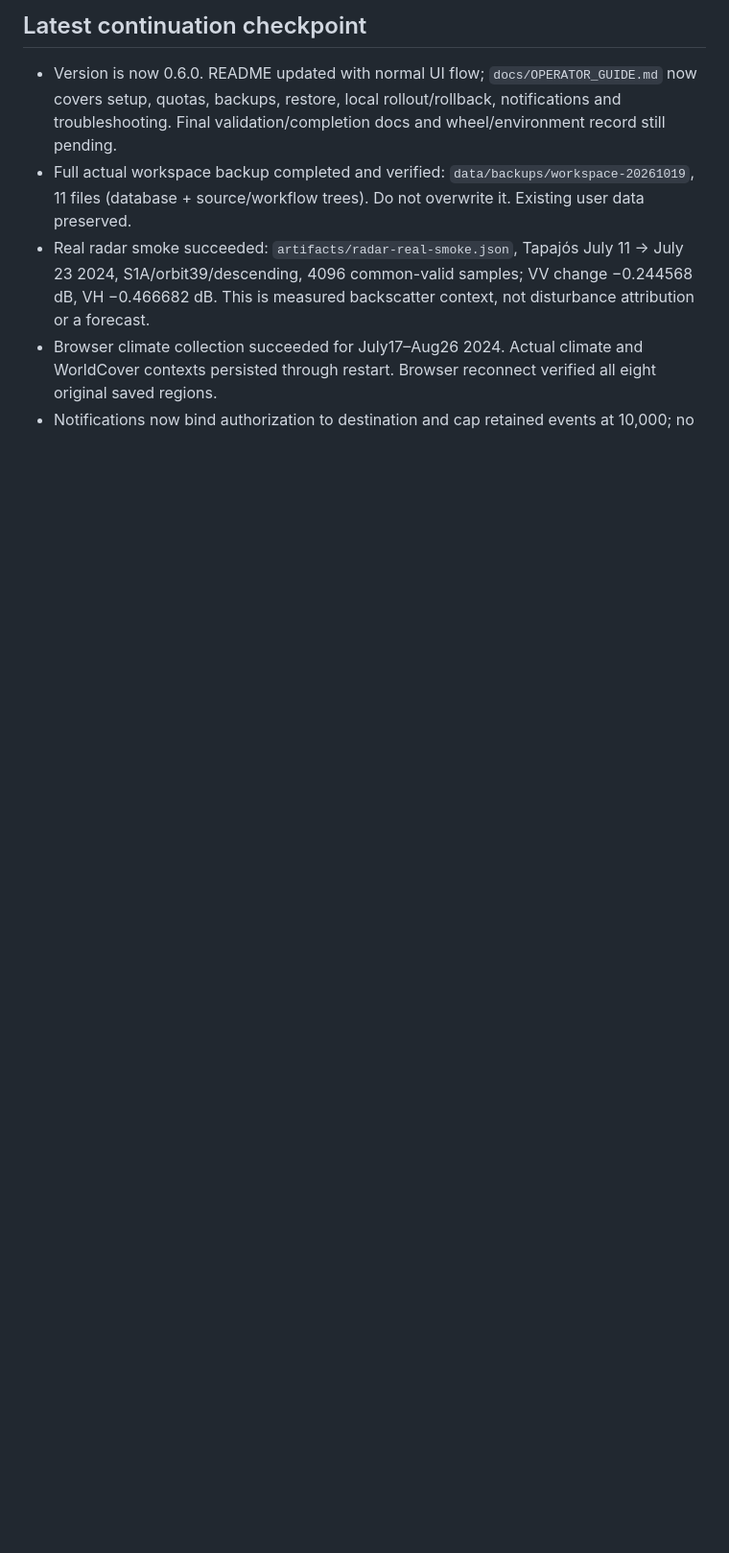
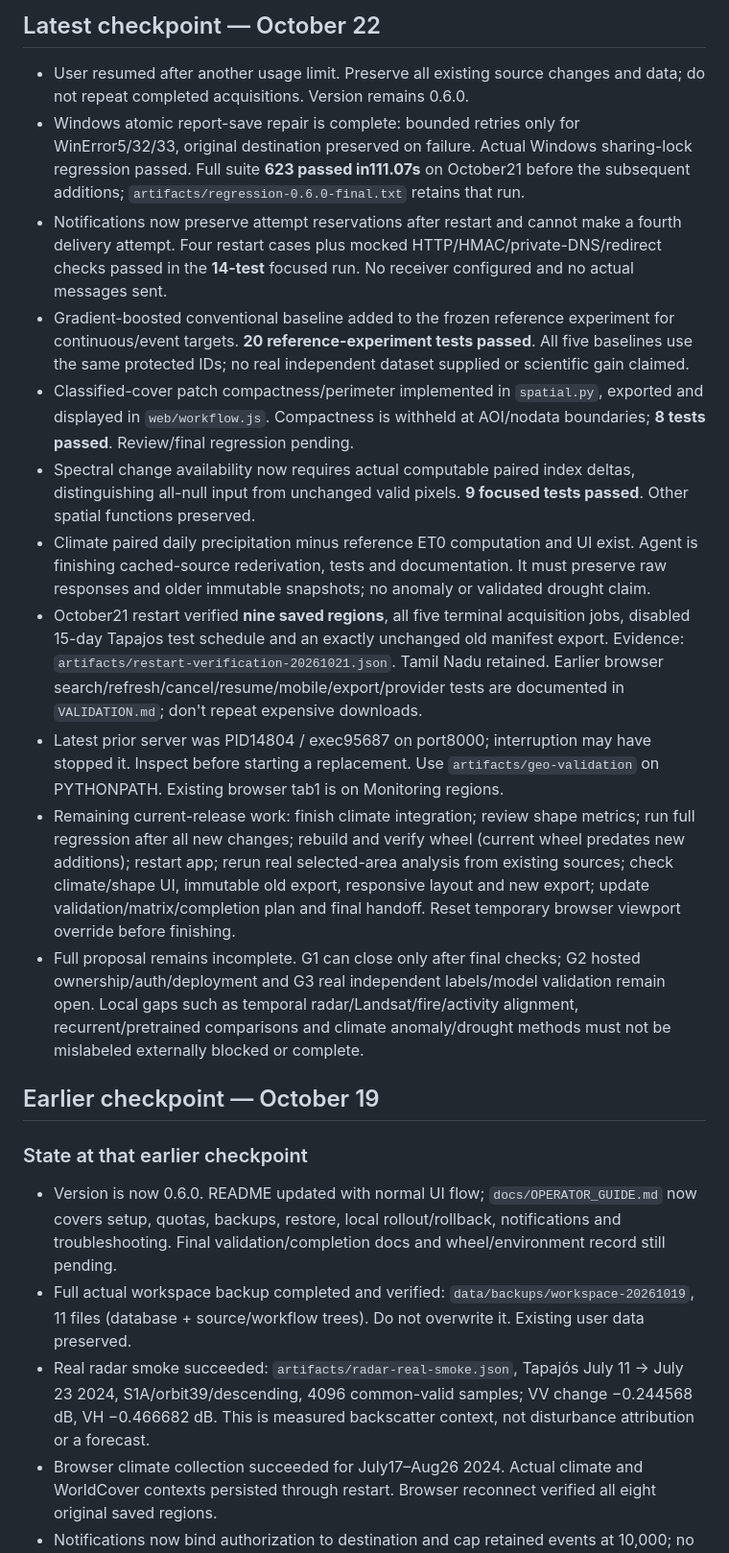
Before and after one commit to nousinnihal009/FORRESTMIND, a Markdown page: docs/IMPLEMENTATION_PROGRESS.md, the part around one of its changes. Shown at 96% size. Drawn GitHub-style; blank space fills up the shorter version.

```diff
--- a/docs/IMPLEMENTATION_PROGRESS.md
+++ b/docs/IMPLEMENTATION_PROGRESS.md
@@ -2,5 +2,21 @@
 
-## Latest continuation checkpoint
+## Latest checkpoint — October 22
+
+- User resumed after another usage limit. Preserve all existing source changes and data; do not repeat completed acquisitions. Version remains 0.6.0.
+- Windows atomic report-save repair is complete: bounded retries only for WinError5/32/33, original destination preserved on failure. Actual Windows sharing-lock regression passed. Full suite **623 passed in111.07s** on October21 before the subsequent additions; `artifacts/regression-0.6.0-final.txt` retains that run.
+- Notifications now preserve attempt reservations after restart and cannot make a fourth delivery attempt. Four restart cases plus mocked HTTP/HMAC/private-DNS/redirect checks passed in the **14-test** focused run. No receiver configured and no actual messages sent.
+- Gradient-boosted conventional baseline added to the frozen reference experiment for continuous/event targets. **20 reference-experiment tests passed**. All five baselines use the same protected IDs; no real independent dataset supplied or scientific gain claimed.
+- Classified-cover patch compactness/perimeter implemented in `spatial.py`, exported and displayed in `web/workflow.js`. Compactness is withheld at AOI/nodata boundaries; **8 tests passed**. Review/final regression pending.
+- Spectral change availability now requires actual computable paired index deltas, distinguishing all-null input from unchanged valid pixels. **9 focused tests passed**. Other spatial functions preserved.
+- Climate paired daily precipitation minus reference ET0 computation and UI exist. Agent is finishing cached-source rederivation, tests and documentation. It must preserve raw responses and older immutable snapshots; no anomaly or validated drought claim.
+- October21 restart verified **nine saved regions**, all five terminal acquisition jobs, disabled 15-day Tapajos test schedule and an exactly unchanged old manifest export. Evidence: `artifacts/restart-verification-20261021.json`. Tamil Nadu retained. Earlier browser search/refresh/cancel/resume/mobile/export/provider tests are documented in `VALIDATION.md`; don't repeat expensive downloads.
+- Latest prior server was PID14804 / exec95687 on port8000; interruption may have stopped it. Inspect before starting a replacement. Use `artifacts/geo-validation` on PYTHONPATH. Existing browser tab1 is on Monitoring regions.
+- Remaining current-release work: finish climate integration; review shape metrics; run full regression after all new changes; rebuild and verify wheel (current wheel predates new additions); restart app; rerun real selected-area analysis from existing sources; check climate/shape UI, immutable old export, responsive layout and new export; update validation/matrix/completion plan and final handoff. Reset temporary browser viewport override before finishing.
+- Full proposal remains incomplete. G1 can close only after final checks; G2 hosted ownership/auth/deployment and G3 real independent labels/model validation remain open. Local gaps such as temporal radar/Landsat/fire/activity alignment, recurrent/pretrained comparisons and climate anomaly/drought methods must not be mislabeled externally blocked or complete.
+
+## Earlier checkpoint — October 19
+
+### State at that earlier checkpoint
 
 - Version is now 0.6.0. README updated with normal UI flow; `docs/OPERATOR_GUIDE.md` now covers setup, quotas, backups, restore, local rollout/rollback, notifications and troubleshooting. Final validation/completion docs and wheel/environment record still pending.
 - Full actual workspace backup completed and verified: `data/backups/workspace-20261019`, 11 files (database + source/workflow trees). Do not overwrite it. Existing user data preserved.
```
Also changed, not shown: other parts of docs/IMPLEMENTATION_PROGRESS.md (+1 -1 lines).
